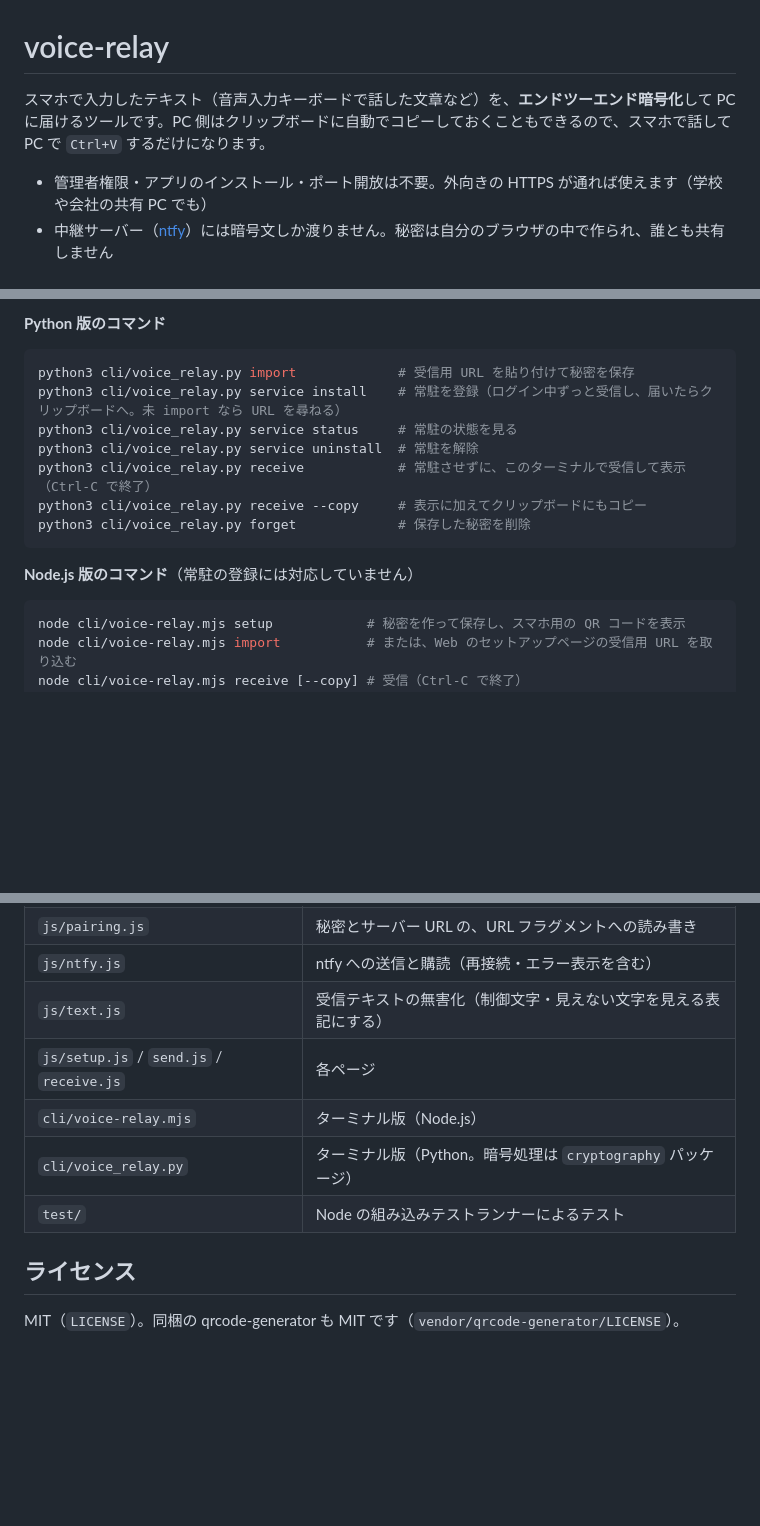
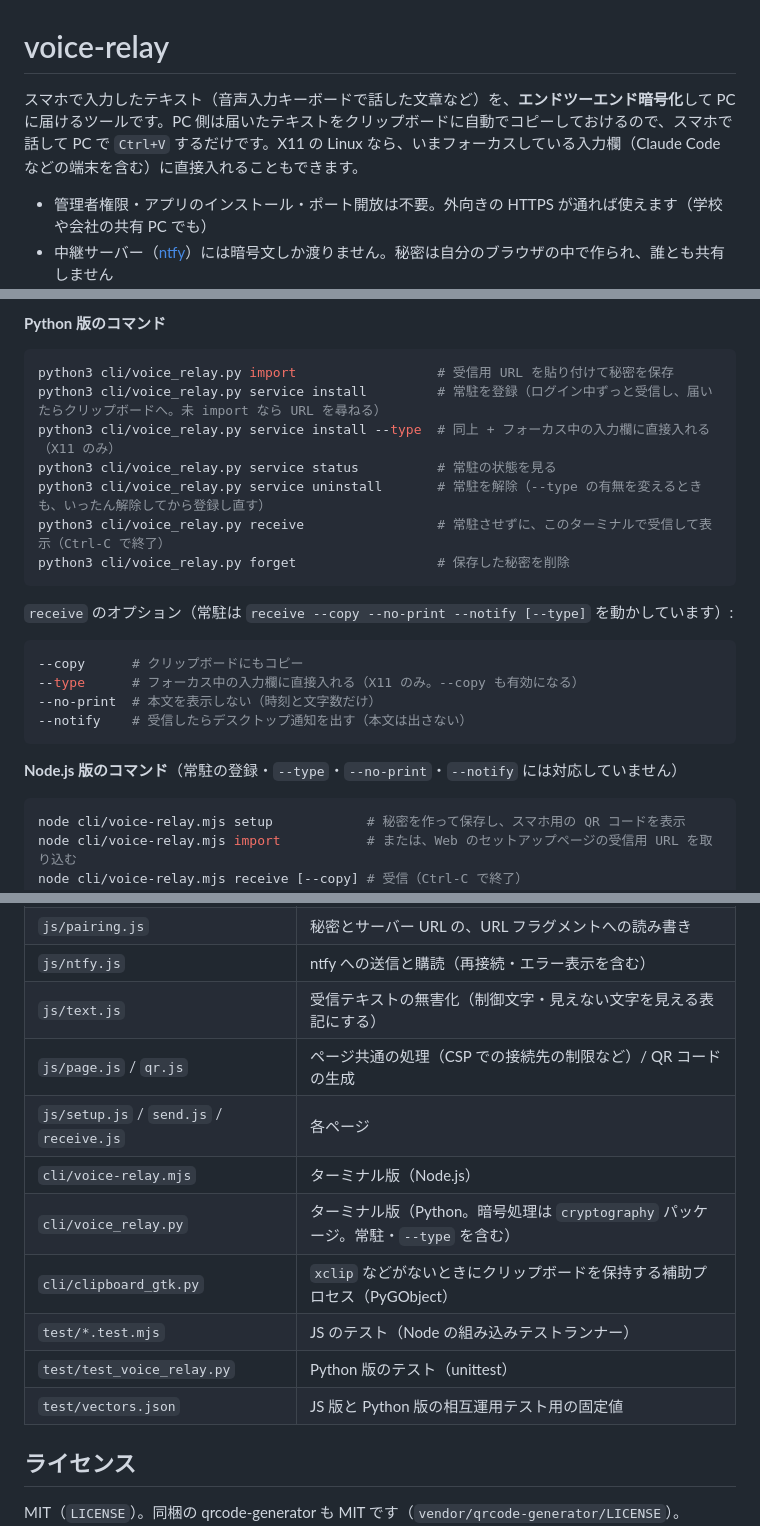
Before and after one commit to takaho9/voice-relay, a Markdown page: README.md, 3 parts joined by grey strips. Rendered like a GitHub page; blank space fills up the shorter version.

Commit message:
README: catch up with recent features
Document --type terminal behavior, receive options, Node CLI limits,
fork-specific URLs in index.html, renamed settings panel, new files;
fix the --type section anchor.

Co-Authored-By: Claude Opus 5.5 <noreply@anthropic.com>
Claude-Session: https://claude.ai/code/session_01FmYbRzyqFUAnyQJKWbzCS9

````diff
--- a/README.md
+++ b/README.md
@@ -1,6 +1,6 @@
 # voice-relay
 
-スマホで入力したテキスト（音声入力キーボードで話した文章など）を、**エンドツーエンド暗号化**して PC に届けるツールです。PC 側はクリップボードに自動でコピーしておくこともできるので、スマホで話して PC で `Ctrl+V` するだけになります。
+スマホで入力したテキスト（音声入力キーボードで話した文章など）を、**エンドツーエンド暗号化**して PC に届けるツールです。PC 側は届いたテキストをクリップボードに自動でコピーしておけるので、スマホで話して PC で `Ctrl+V` するだけです。X11 の Linux なら、いまフォーカスしている入力欄（Claude Code などの端末を含む）に直接入れることもできます。
 
 - 管理者権限・アプリのインストール・ポート開放は不要。外向きの HTTPS が通れば使えます（学校や会社の共有 PC でも）
 - 中継サーバー（[ntfy](https://ntfy.sh)）には暗号文しか渡りません。秘密は自分のブラウザの中で作られ、誰とも共有しません
@@ -71,16 +71,25 @@ Python 版と Node.js 版があり、どちらも同じ形式・同じ秘密フ
 **Python 版のコマンド**
 
 ```sh
-python3 cli/voice_relay.py import             # 受信用 URL を貼り付けて秘密を保存
-python3 cli/voice_relay.py service install    # 常駐を登録（ログイン中ずっと受信し、届いたらクリップボードへ。未 import なら URL を尋ねる）
-python3 cli/voice_relay.py service status     # 常駐の状態を見る
-python3 cli/voice_relay.py service uninstall  # 常駐を解除
-python3 cli/voice_relay.py receive            # 常駐させずに、このターミナルで受信して表示（Ctrl-C で終了）
-python3 cli/voice_relay.py receive --copy     # 表示に加えてクリップボードにもコピー
-python3 cli/voice_relay.py forget             # 保存した秘密を削除
+python3 cli/voice_relay.py import                  # 受信用 URL を貼り付けて秘密を保存
+python3 cli/voice_relay.py service install         # 常駐を登録（ログイン中ずっと受信し、届いたらクリップボードへ。未 import なら URL を尋ねる）
+python3 cli/voice_relay.py service install --type  # 同上 + フォーカス中の入力欄に直接入れる（X11 のみ）
+python3 cli/voice_relay.py service status          # 常駐の状態を見る
+python3 cli/voice_relay.py service uninstall       # 常駐を解除（--type の有無を変えるときも、いったん解除してから登録し直す）
+python3 cli/voice_relay.py receive                 # 常駐させずに、このターミナルで受信して表示（Ctrl-C で終了）
+python3 cli/voice_relay.py forget                  # 保存した秘密を削除
 ```
 
-**Node.js 版のコマンド**（常駐の登録には対応していません）
+`receive` のオプション（常駐は `receive --copy --no-print --notify [--type]` を動かしています）:
+
+```sh
+--copy      # クリップボードにもコピー
+--type      # フォーカス中の入力欄に直接入れる（X11 のみ。--copy も有効になる）
+--no-print  # 本文を表示しない（時刻と文字数だけ）
+--notify    # 受信したらデスクトップ通知を出す（本文は出さない）
+```
+
+**Node.js 版のコマンド**（常駐の登録・`--type`・`--no-print`・`--notify` には対応していません）
 
 ```sh
 node cli/voice-relay.mjs setup            # 秘密を作って保存し、スマホ用の QR コードを表示
@@ -268,10 +279,14 @@ python3 -m unittest discover -s test -v    # Python 版のテスト（cryptograp
 | `js/pairing.js` | 秘密とサーバー URL の、URL フラグメントへの読み書き |
 | `js/ntfy.js` | ntfy への送信と購読（再接続・エラー表示を含む） |
 | `js/text.js` | 受信テキストの無害化（制御文字・見えない文字を見える表記にする） |
+| `js/page.js` / `qr.js` | ページ共通の処理（CSP での接続先の制限など）/ QR コードの生成 |
 | `js/setup.js` / `send.js` / `receive.js` | 各ページ |
 | `cli/voice-relay.mjs` | ターミナル版（Node.js） |
-| `cli/voice_relay.py` | ターミナル版（Python。暗号処理は `cryptography` パッケージ） |
-| `test/` | Node の組み込みテストランナーによるテスト |
+| `cli/voice_relay.py` | ターミナル版（Python。暗号処理は `cryptography` パッケージ。常駐・`--type` を含む） |
+| `cli/clipboard_gtk.py` | `xclip` などがないときにクリップボードを保持する補助プロセス（PyGObject） |
+| `test/*.test.mjs` | JS のテスト（Node の組み込みテストランナー） |
+| `test/test_voice_relay.py` | Python 版のテスト（unittest） |
+| `test/vectors.json` | JS 版と Python 版の相互運用テスト用の固定値 |
 
 ## ライセンス
 
````
Also changed, not shown: other parts of README.md (+9 -7 lines).
